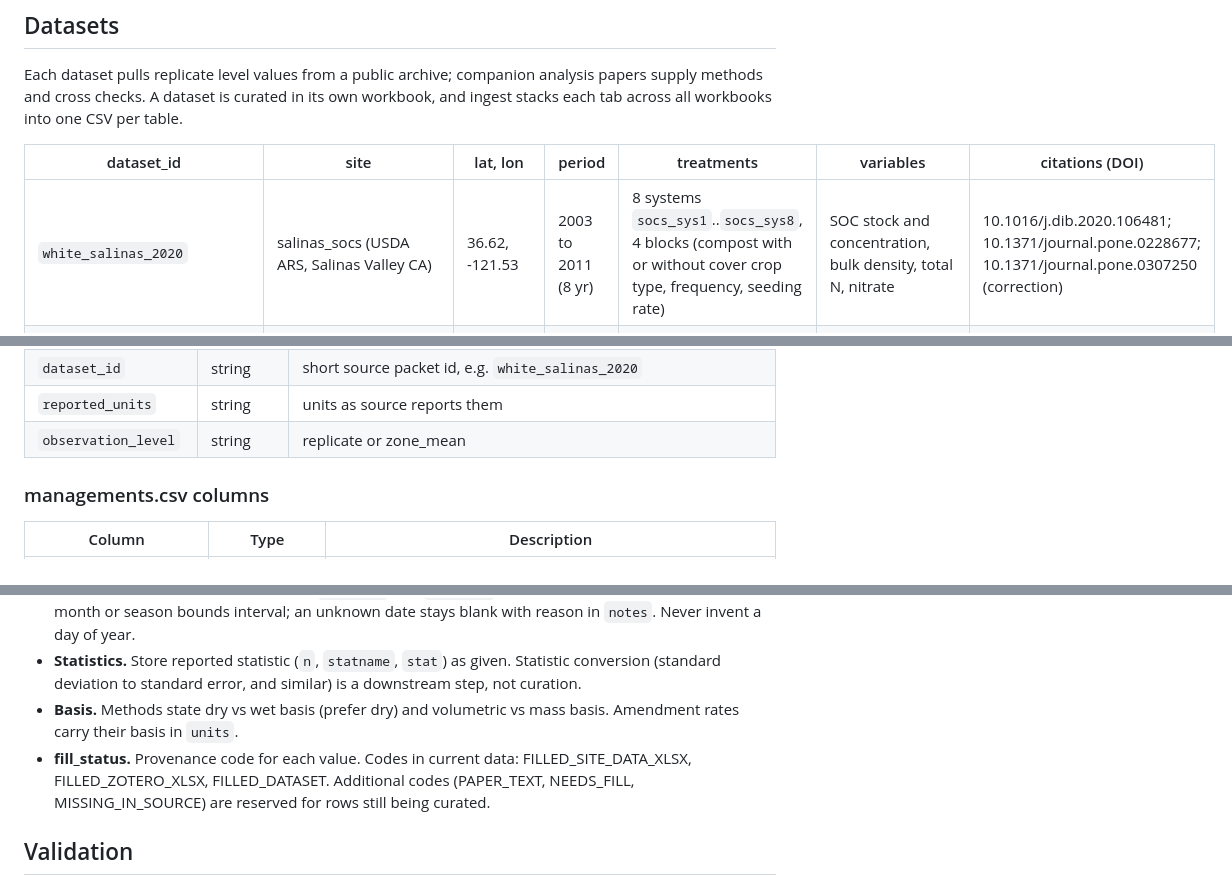
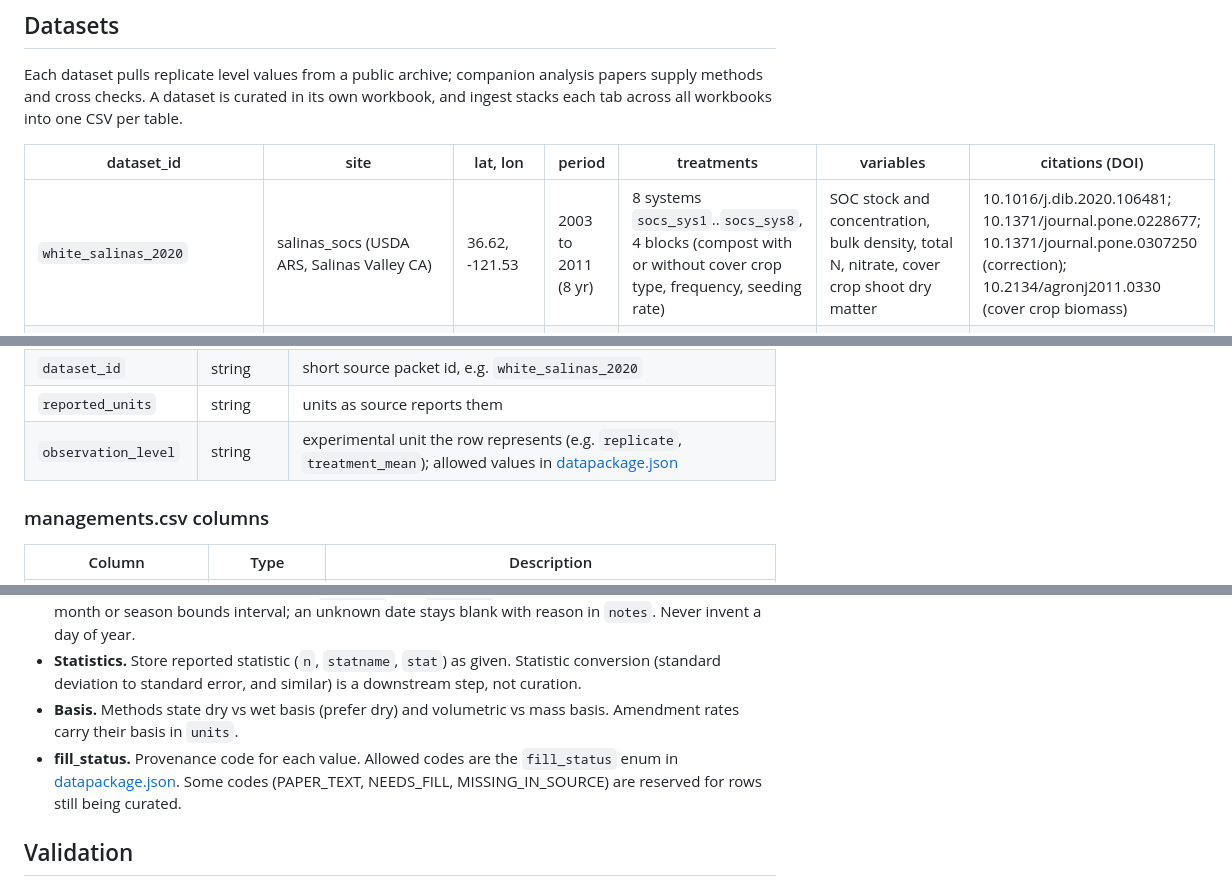
Before and after one commit to ccmmf/cal-val-data, a Markdown page: README.md, 3 parts joined by grey strips. GitHub-like rendering.

```diff
--- a/README.md
+++ b/README.md
@@ -41,7 +41,7 @@ Each dataset pulls replicate level values from a public archive; companion analy
 
 | dataset_id | site | lat, lon | period | treatments | variables | citations (DOI) |
 | ---------- | ---- | -------- | ------ | ---------- | --------- | --------------- |
-| `white_salinas_2020` | salinas_socs (USDA ARS, Salinas Valley CA) | 36.62, -121.53 | 2003 to 2011 (8 yr) | 8 systems `socs_sys1`..`socs_sys8`, 4 blocks (compost with or without cover crop type, frequency, seeding rate) | SOC stock and concentration, bulk density, total N, nitrate | 10.1016/j.dib.2020.106481; 10.1371/journal.pone.0228677; 10.1371/journal.pone.0307250 (correction) |
+| `white_salinas_2020` | salinas_socs (USDA ARS, Salinas Valley CA) | 36.62, -121.53 | 2003 to 2011 (8 yr) | 8 systems `socs_sys1`..`socs_sys8`, 4 blocks (compost with or without cover crop type, frequency, seeding rate) | SOC stock and concentration, bulk density, total N, nitrate, cover crop shoot dry matter | 10.1016/j.dib.2020.106481; 10.1371/journal.pone.0228677; 10.1371/journal.pone.0307250 (correction); 10.2134/agronj2011.0330 (cover crop biomass) |
 | `nichols_modesto_2024` | modesto_almond_usda (USDA ARS almond fertigation trial, Modesto CA) | 37.63, -121.09 | 2018 to 2019 (2 yr) | `compost` vs `no_compost` (annual compost top dress vs control, same drip fertigation) | N2O flux, total C, total N, bulk density | 10.1002/saj2.20615; 10.15482/USDA.ADC/26155504 |
 | `russell_ranch_tautges_2019` | russell_ranch_davis (UC Davis Russell Ranch Century Experiment, Davis CA) | 38.54, -121.87 | 1992 to 2014 (study years -1 to 21) | 14 systems, 13 with observations (conventional, organic, legume cover, alfalfa phase corn-tomato; irrigated and rainfed wheat; transitional; native grass reference) | total C and N, bulk density to 250 cm, NH4-N, NO3-N, soil organic matter, corn, tomato, wheat, alfalfa and cover crop yields | 10.1002/ecy.2105; 10.1111/gcb.14762 |
 | `raffeld_2024` | russell_ranch_davis (UC Davis Russell Ranch Century Experiment, Davis CA) | 38.54, -121.87 | 1993 and 2012 | 8 treatments, 6 plots each | `SOC_stock_Mg_ha` at the treatment-specific 0-30 cm reference soil mass, computed per plot with SimpleESM ESM2 | 10.5061/dryad.p2ngf1w06 |
@@ -155,7 +155,7 @@ Each workbook tab maps to one CSV in `data/`. Full field schema, types, and keys
 | `notes` | string | free text, including date precision caveats |
 | `dataset_id` | string | short source packet id, e.g. `white_salinas_2020` |
 | `reported_units` | string | units as source reports them |
-| `observation_level` | string | replicate or zone_mean |
+| `observation_level` | string | experimental unit the row represents (e.g. `replicate`, `treatment_mean`); allowed values in [datapackage.json](datapackage.json) |
 
 ### managements.csv columns
 
@@ -182,7 +182,7 @@ Smaller tables (`citations`, `sites`, `treatments`, `treatment_pairs`, `methods`
 - **Dates.** Record source stated range in `min_date` and `max_date`. An exact date sets both equal; a stated month or season bounds interval; an unknown date stays blank with reason in `notes`. Never invent a day of year.
 - **Statistics.** Store reported statistic (`n`, `statname`, `stat`) as given. Statistic conversion (standard deviation to standard error, and similar) is a downstream step, not curation.
 - **Basis.** Methods state dry vs wet basis (prefer dry) and volumetric vs mass basis. Amendment rates carry their basis in `units`.
-- **fill_status.** Provenance code for each value. Codes in current data: FILLED_SITE_DATA_XLSX, FILLED_ZOTERO_XLSX, FILLED_DATASET. Additional codes (PAPER_TEXT, NEEDS_FILL, MISSING_IN_SOURCE) are reserved for rows still being curated.
+- **fill_status.** Provenance code for each value. Allowed codes are the `fill_status` enum in [datapackage.json](datapackage.json). Some codes (PAPER_TEXT, NEEDS_FILL, MISSING_IN_SOURCE) are reserved for rows still being curated.
 
 ## Validation
 
```
Also changed, not shown: data_raw/white_salinas_2020/data_entry_report.md (+4 -3 lines).
